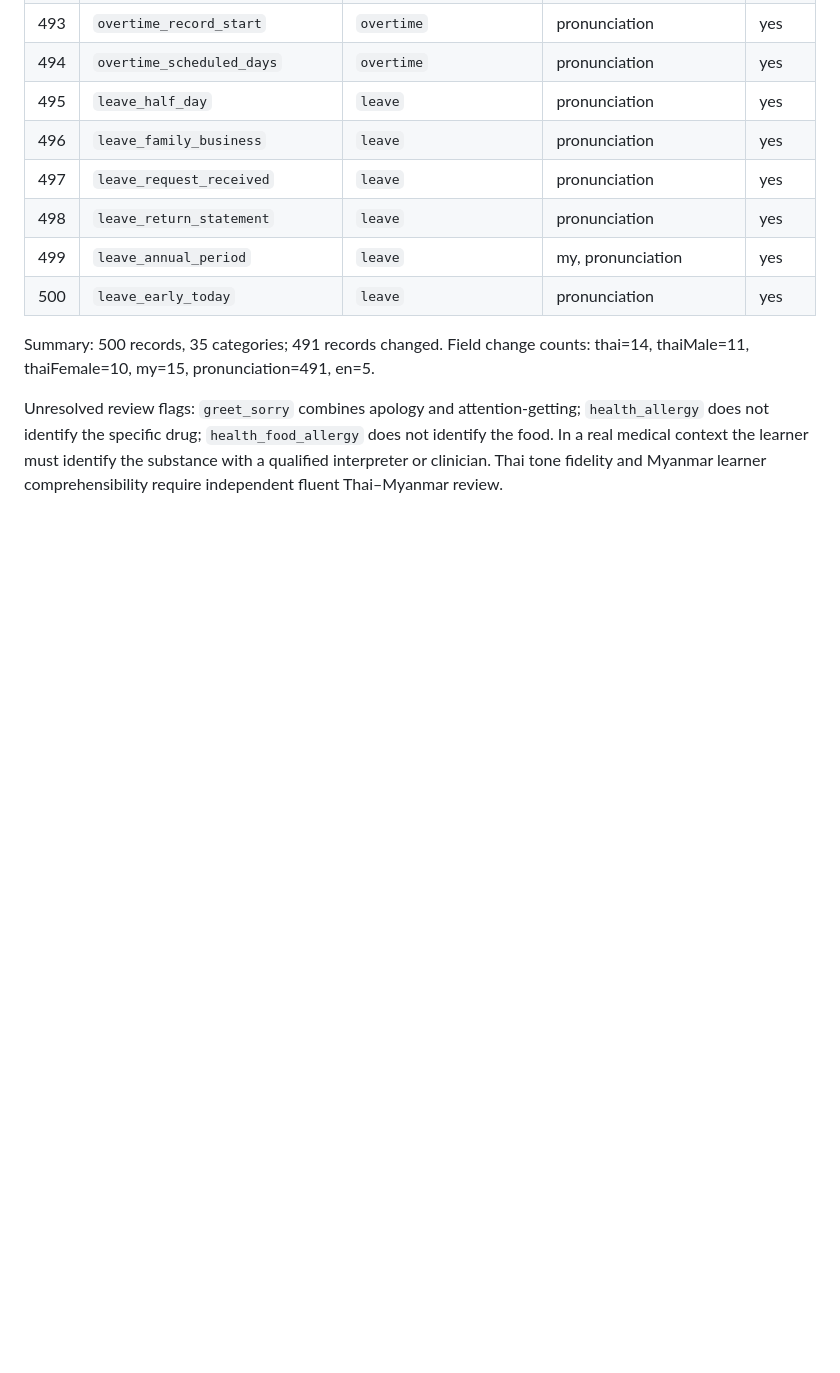
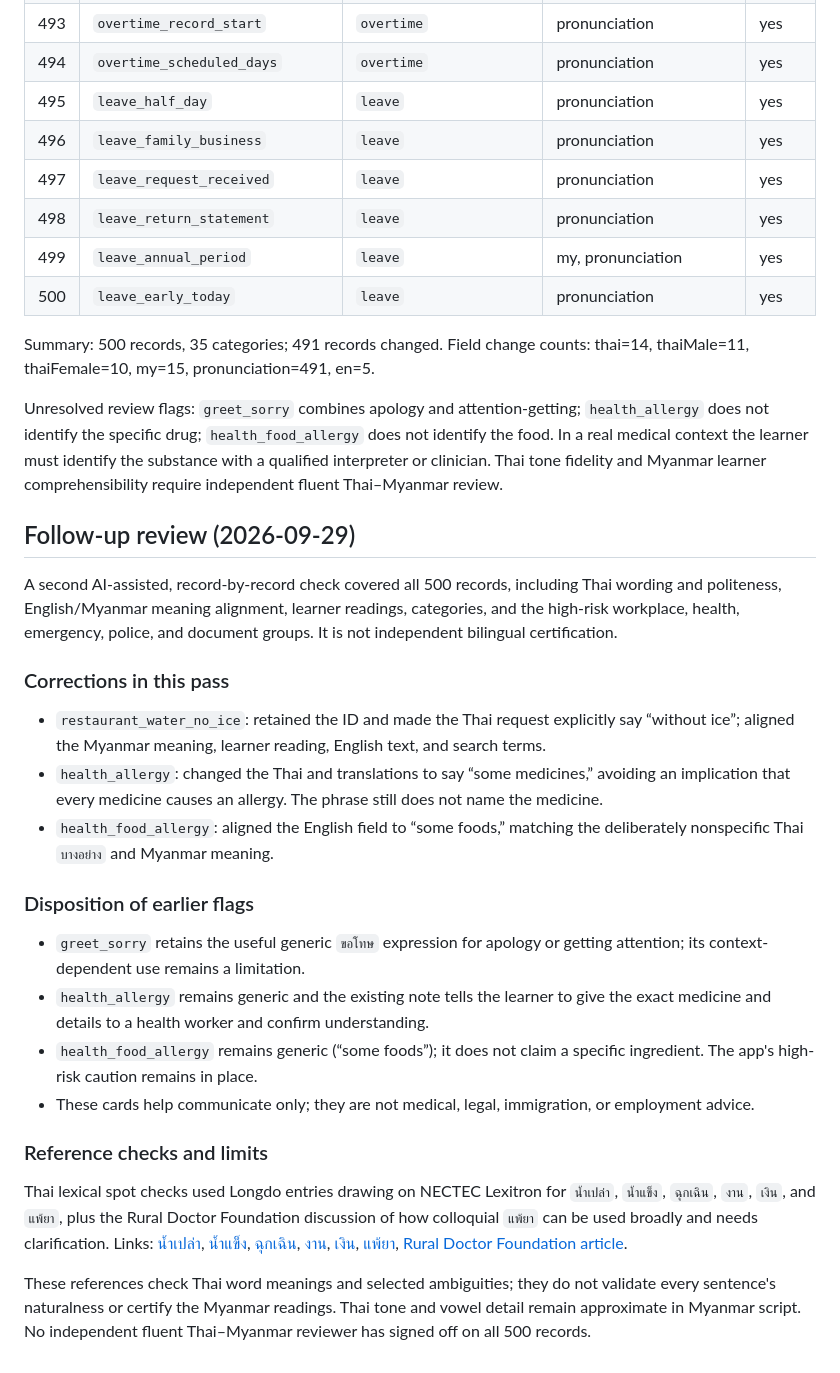
Before and after one commit to sharedbyatt-maker/thai-for-myanmar, a Markdown page: docs/CONTENT_REVIEW_LEDGER.md, the part around the change. Drawn GitHub-style; blank space fills up the shorter version.

Commit message:
docs: record second-pass content audit

```diff
--- a/docs/CONTENT_REVIEW_LEDGER.md
+++ b/docs/CONTENT_REVIEW_LEDGER.md
@@ -510,3 +510,26 @@ The high-risk column marks workplace, employment, health, emergency, police, and
 Summary: 500 records, 35 categories; 491 records changed. Field change counts: thai=14, thaiMale=11, thaiFemale=10, my=15, pronunciation=491, en=5.
 
 Unresolved review flags: `greet_sorry` combines apology and attention-getting; `health_allergy` does not identify the specific drug; `health_food_allergy` does not identify the food. In a real medical context the learner must identify the substance with a qualified interpreter or clinician. Thai tone fidelity and Myanmar learner comprehensibility require independent fluent Thai–Myanmar review.
+
+## Follow-up review (2026-09-29)
+
+A second AI-assisted, record-by-record check covered all 500 records, including Thai wording and politeness, English/Myanmar meaning alignment, learner readings, categories, and the high-risk workplace, health, emergency, police, and document groups. It is not independent bilingual certification.
+
+### Corrections in this pass
+
+- `restaurant_water_no_ice`: retained the ID and made the Thai request explicitly say “without ice”; aligned the Myanmar meaning, learner reading, English text, and search terms.
+- `health_allergy`: changed the Thai and translations to say “some medicines,” avoiding an implication that every medicine causes an allergy. The phrase still does not name the medicine.
+- `health_food_allergy`: aligned the English field to “some foods,” matching the deliberately nonspecific Thai `บางอย่าง` and Myanmar meaning.
+
+### Disposition of earlier flags
+
+- `greet_sorry` retains the useful generic `ขอโทษ` expression for apology or getting attention; its context-dependent use remains a limitation.
+- `health_allergy` remains generic and the existing note tells the learner to give the exact medicine and details to a health worker and confirm understanding.
+- `health_food_allergy` remains generic (“some foods”); it does not claim a specific ingredient. The app's high-risk caution remains in place.
+- These cards help communicate only; they are not medical, legal, immigration, or employment advice.
+
+### Reference checks and limits
+
+Thai lexical spot checks used Longdo entries drawing on NECTEC Lexitron for `น้ำเปล่า`, `น้ำแข็ง`, `ฉุกเฉิน`, `งาน`, `เงิน`, and `แพ้ยา`, plus the Rural Doctor Foundation discussion of how colloquial `แพ้ยา` can be used broadly and needs clarification. Links: [น้ำเปล่า](https://dict.longdo.com/search/%E0%B8%99%E0%B9%89%E0%B8%B3%E0%B9%80%E0%B8%9B%E0%B8%A5%E0%B9%88%E0%B8%B2), [น้ำแข็ง](https://dict.longdo.com/search/%E0%B8%99%E0%B9%89%E0%B8%B3%E0%B9%81%E0%B8%82%E0%B9%87%E0%B8%87), [ฉุกเฉิน](https://dict.longdo.com/search/%E0%B8%89%E0%B8%B8%E0%B8%81%E0%B9%80%E0%B8%89%E0%B8%B4%E0%B8%99), [งาน](https://dict.longdo.com/search/%E0%B8%87%E0%B8%B2%E0%B8%99), [เงิน](https://dict.longdo.com/search/%E0%B9%80%E0%B8%87%E0%B8%B4%E0%B8%99), [แพ้ยา](https://dict.longdo.com/search/%E0%B9%81%E0%B8%9E%E0%B9%89%E0%B8%A2%E0%B8%B2), [Rural Doctor Foundation article](https://www.doctor.or.th/article/detail/4362).
+
+These references check Thai word meanings and selected ambiguities; they do not validate every sentence's naturalness or certify the Myanmar readings. Thai tone and vowel detail remain approximate in Myanmar script. No independent fluent Thai–Myanmar reviewer has signed off on all 500 records.
```
